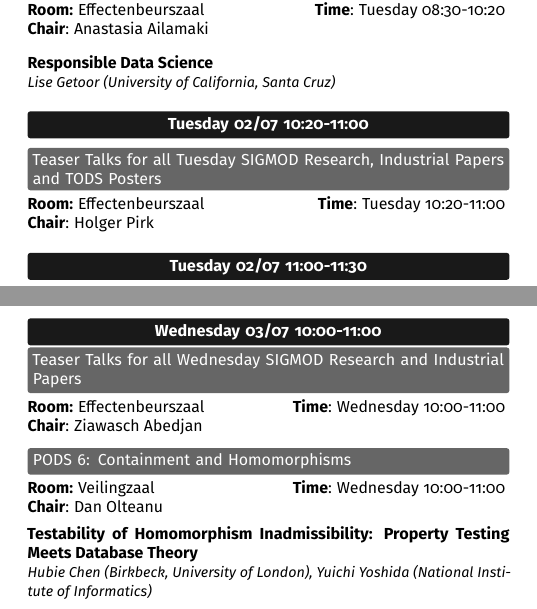
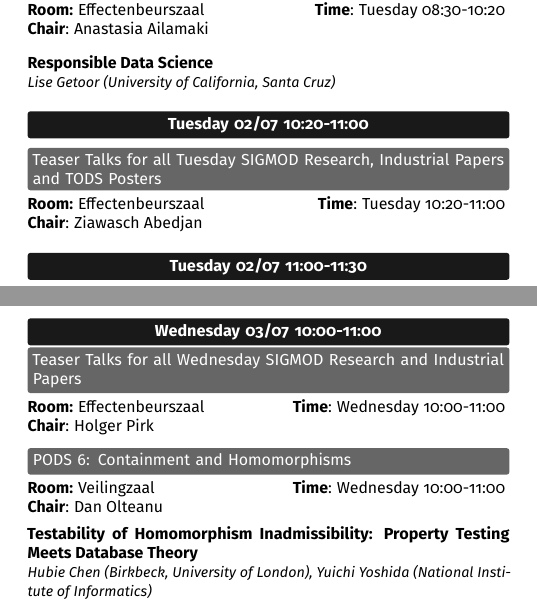
Before and after one commit to asteriosk/sigmod-2019-booklet, a LaTeX book (booklet.tex, which reads confer/detailed.tex): two parts of pages 65 and 79 of 121, joined at a grey line, cut so that both start at the same text. Compiled offline with pdfLaTeX.

Commit message:
Zia <=> Holger

```diff
--- a/confer/detailed.tex
+++ b/confer/detailed.tex
@@ -635,7 +635,7 @@
 \sessiontimeloc{Tuesday 10:20-11:00}{Effectenbeurszaal}
 \sessionlocation{Effectenbeurszaal}
 
-\sessionchair{Holger Pirk}
+\sessionchair{Ziawasch Abedjan}
 
 \sessionsep{}
 \end{minipage}
@@ -1281,7 +1281,7 @@
 \sessiontimeloc{Wednesday 10:00-11:00}{Effectenbeurszaal}
 \sessionlocation{Effectenbeurszaal}
 
-\sessionchair{Ziawasch Abedjan}
+\sessionchair{Holger Pirk}
 
 \sessionsep{}
 \end{minipage}
```
